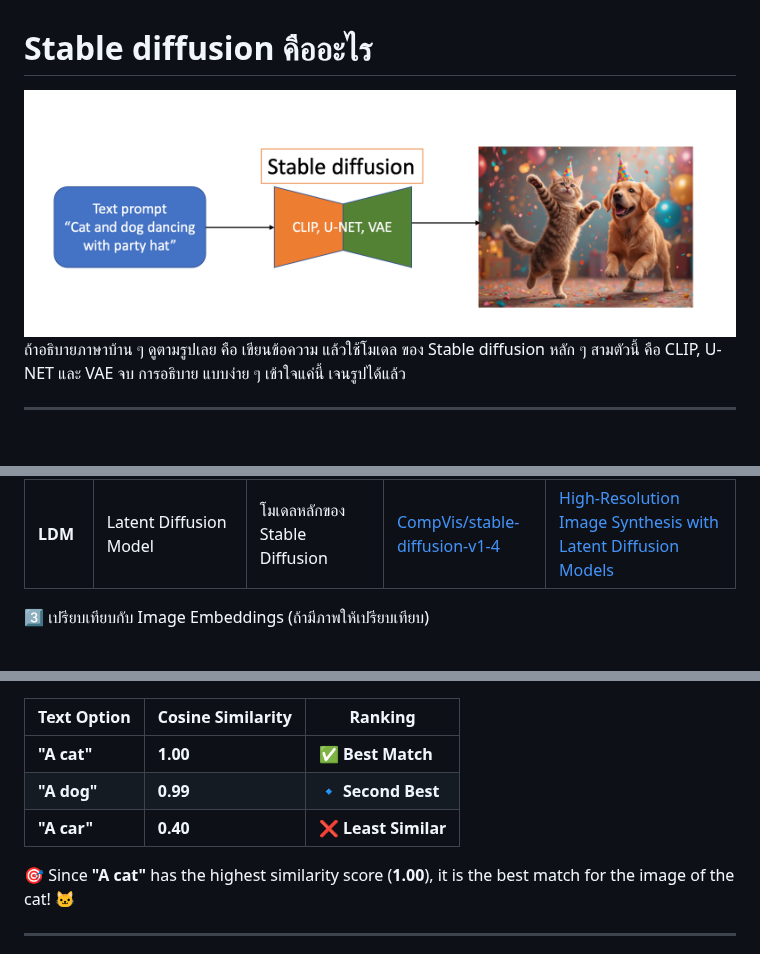
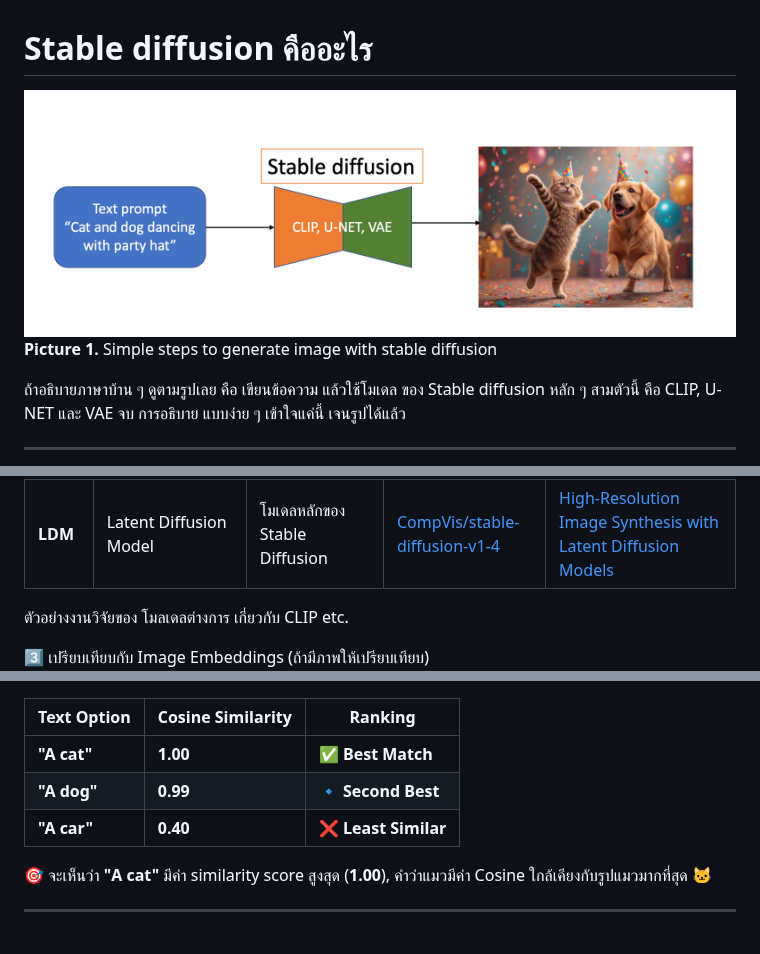
Before and after one commit to gordon123/lean2ComfyUI, a Markdown page: (Thai) #5.1 Basic CLIP.md, 3 parts joined by grey strips. Rendered like a GitHub page; blank space fills up the shorter version.

```diff
--- a/(Thai) #5.1 Basic CLIP.md
+++ b/(Thai) #5.1 Basic CLIP.md
@@ -1,6 +1,8 @@
 # Stable diffusion คืออะไร
 
-![alt text](image-4.png)
+![stable diffusion](image-4.png)
+**Picture 1.** Simple steps to generate image with stable diffusion <br>
+
  ถ้าอธิบายภาษาบ้าน ๆ ดูตามรูปเลย คือ เขียนข้อความ แล้วใช้โมเดล ของ Stable diffusion  หลัก ๆ สามตัวนี้ คือ CLIP, U-NET และ VAE
  จบ การอธิบาย แบบง่าย ๆ เข้าใจแค่นี้ เจนรูปได้แล้ว
 
@@ -47,4 +49,6 @@ Self-Attention Mechanism ช่วยโมเดลทำความเข้
 | **ViT**     | Image Understanding           | ใช้ตรวจสอบภาพที่สร้างจาก SD | [google/vit-base-patch16-224](https://huggingface.co/google/vit-base-patch16-224) | [An Image is Worth 16x16 Words: Transformers for Image Recognition](https://arxiv.org/abs/2010.11929) |
 | **LDM**     | Latent Diffusion Model        | โมเดลหลักของ Stable Diffusion | [CompVis/stable-diffusion-v1-4](https://huggingface.co/CompVis/stable-diffusion-v1-4) | [High-Resolution Image Synthesis with Latent Diffusion Models](https://arxiv.org/abs/2112.10752) |
 
+ตัวอย่างงานวิจัยของ โมลเดลต่างการ เกี่ยวกับ CLIP etc. <br>
+
 3️⃣ เปรียบเทียบกับ Image Embeddings (ถ้ามีภาพให้เปรียบเทียบ) <br>
@@ -143,7 +156,7 @@ where:
 | **"A dog"** | **0.99** | 🔹 **Second Best** |
 | **"A car"** | **0.40** | ❌ **Least Similar** |
 
-🎯 Since **"A cat"** has the highest similarity score (**1.00**), it is the best match for the image of the cat! 🐱
+🎯 จะเห็นว่า **"A cat"** มีค่า similarity score สูงสุด (**1.00**), คำว่าแมวมีค่า Cosine ใกล้เคียงกับรูปแมวมากที่สุด 🐱 <br>
 
 ---
 
```
Also changed, not shown: other parts of (Thai) #5.1 Basic CLIP.md (+50 -32 lines).
